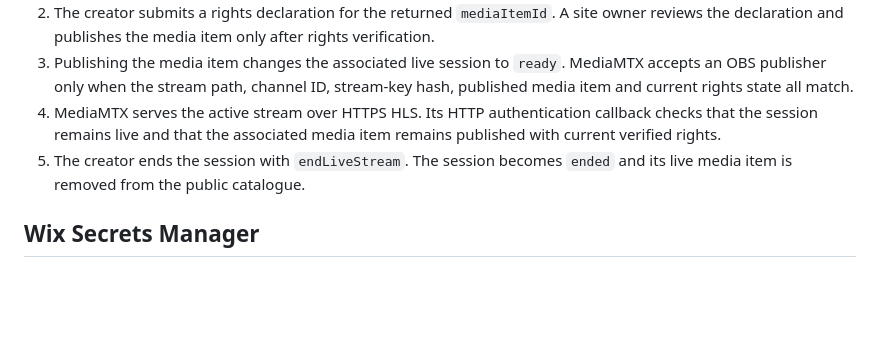
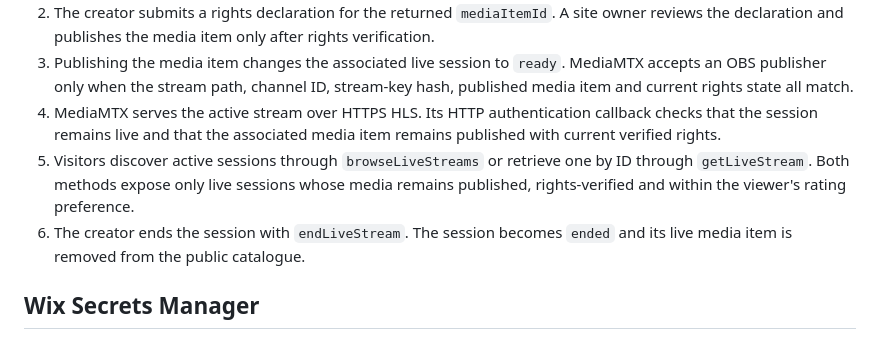
Before and after one commit to JAPStudios/MyOutlet, a Markdown page: LIVE_STREAMING.md, the part around the change. Drawn GitHub-style; blank space fills up the shorter version.

```diff
--- a/LIVE_STREAMING.md
+++ b/LIVE_STREAMING.md
@@ -8,7 +8,8 @@ MyOutlet live sessions use OBS Studio for contribution, MediaMTX for RTMPS inges
 2. The creator submits a rights declaration for the returned `mediaItemId`. A site owner reviews the declaration and publishes the media item only after rights verification.
 3. Publishing the media item changes the associated live session to `ready`. MediaMTX accepts an OBS publisher only when the stream path, channel ID, stream-key hash, published media item and current rights state all match.
 4. MediaMTX serves the active stream over HTTPS HLS. Its HTTP authentication callback checks that the session remains live and that the associated media item remains published with current verified rights.
-5. The creator ends the session with `endLiveStream`. The session becomes `ended` and its live media item is removed from the public catalogue.
+5. Visitors discover active sessions through `browseLiveStreams` or retrieve one by ID through `getLiveStream`. Both methods expose only live sessions whose media remains published, rights-verified and within the viewer's rating preference.
+6. The creator ends the session with `endLiveStream`. The session becomes `ended` and its live media item is removed from the public catalogue.
 
 ## Wix Secrets Manager
 
```
Also changed, not shown: README.md (+2 -2 lines).
